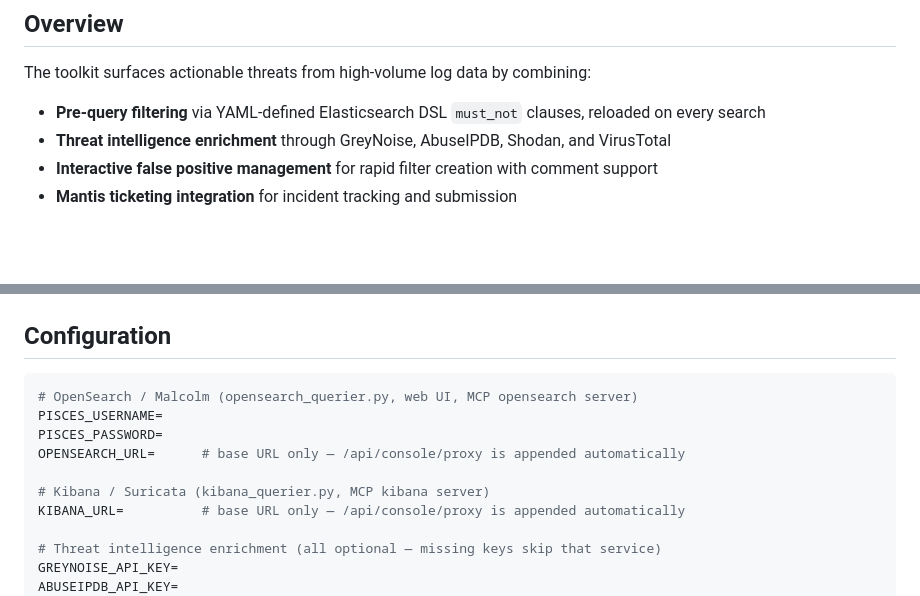
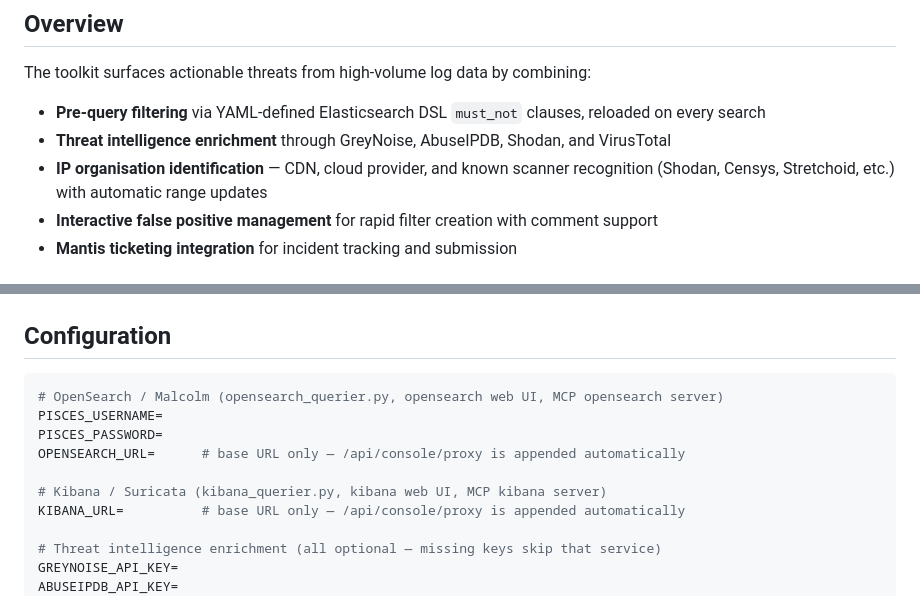
Before and after one commit to liamadale/pisces-scripts, a Markdown page: README.md, 2 parts joined by grey strips. Rendered like a GitHub page; blank space fills up the shorter version.

````diff
--- a/README.md
+++ b/README.md
@@ -10,6 +10,7 @@ The toolkit surfaces actionable threats from high-volume log data by combining:
 
 - **Pre-query filtering** via YAML-defined Elasticsearch DSL `must_not` clauses, reloaded on every search
 - **Threat intelligence enrichment** through GreyNoise, AbuseIPDB, Shodan, and VirusTotal
+- **IP organisation identification** — CDN, cloud provider, and known scanner recognition (Shodan, Censys, Stretchoid, etc.) with automatic range updates
 - **Interactive false positive management** for rapid filter creation with comment support
 - **Mantis ticketing integration** for incident tracking and submission
 
@@ -67,12 +76,12 @@ cp .env.example .env
 ## Configuration
 
 ```bash
-# OpenSearch / Malcolm (opensearch_querier.py, web UI, MCP opensearch server)
+# OpenSearch / Malcolm (opensearch_querier.py, opensearch web UI, MCP opensearch server)
 PISCES_USERNAME=
 PISCES_PASSWORD=
 OPENSEARCH_URL=      # base URL only — /api/console/proxy is appended automatically
 
-# Kibana / Suricata (kibana_querier.py, MCP kibana server)
+# Kibana / Suricata (kibana_querier.py, kibana web UI, MCP kibana server)
 KIBANA_URL=          # base URL only — /api/console/proxy is appended automatically
 
 # Threat intelligence enrichment (all optional — missing keys skip that service)
````
Also changed, not shown: other parts of README.md (+39 -14 lines).
